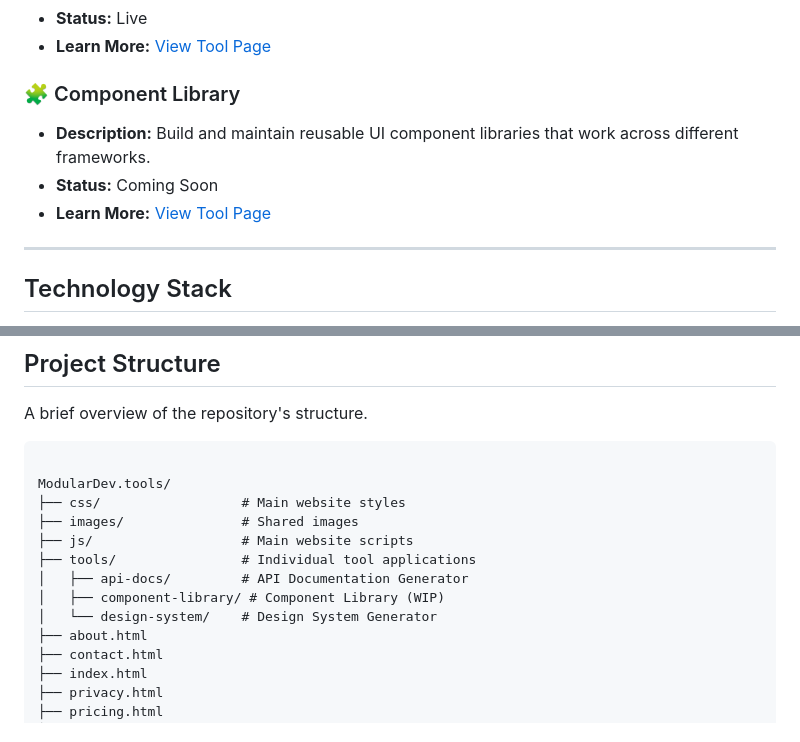
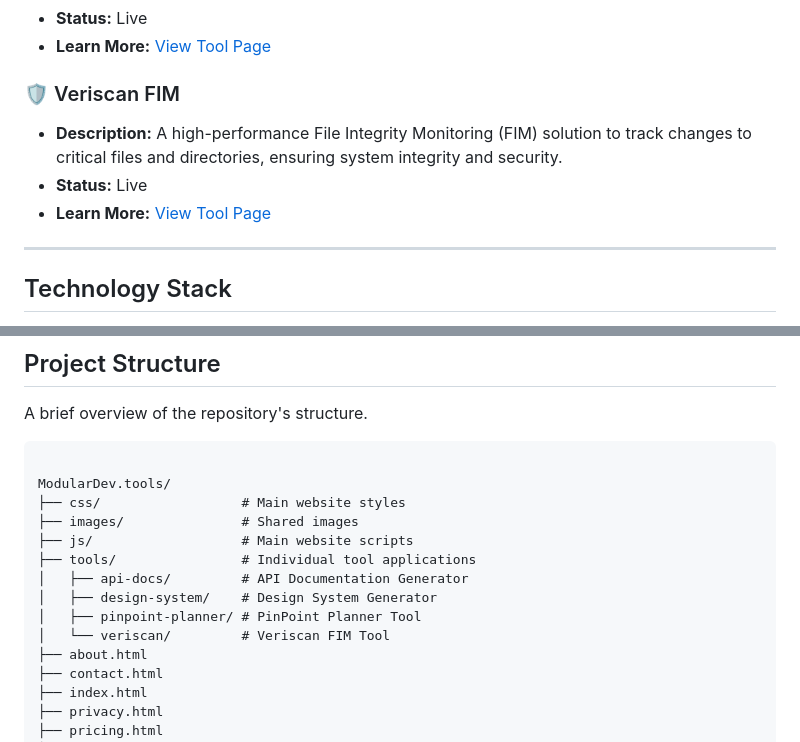
Before and after one commit to JamesTheGiblet/ModularDev.tools, a Markdown page: README.md, 2 parts joined by grey strips. GitHub-like rendering.

Commit message:
Update README to replace Component Library section with Veriscan FIM details and adjust project structure

```diff
--- a/README.md
+++ b/README.md
@@ -32,11 +32,11 @@ We offer a collection of tools to solve common development challenges.
 * **Status:** Live
 * **Learn More:** [View Tool Page](./tools/api-docs/index.html)
 
-### 🧩 Component Library
+### 🛡️ Veriscan FIM
 
-* **Description:** Build and maintain reusable UI component libraries that work across different frameworks.
-* **Status:** Coming Soon
-* **Learn More:** [View Tool Page](./tools/component-library/index.html)
+* **Description:** A high-performance File Integrity Monitoring (FIM) solution to track changes to critical files and directories, ensuring system integrity and security.
+* **Status:** Live
+* **Learn More:** [View Tool Page](./tools/veriscan/index.html)
 
 ---
 
@@ -66,8 +66,9 @@ ModularDev.tools/
 ├── js/                   # Main website scripts
 ├── tools/                # Individual tool applications
 │   ├── api-docs/         # API Documentation Generator
-│   ├── component-library/ # Component Library (WIP)
-│   └── design-system/    # Design System Generator
+│   ├── design-system/    # Design System Generator
+│   ├── pinpoint-planner/ # PinPoint Planner Tool
+│   └── veriscan/         # Veriscan FIM Tool
 ├── about.html
 ├── contact.html
 ├── index.html
```
